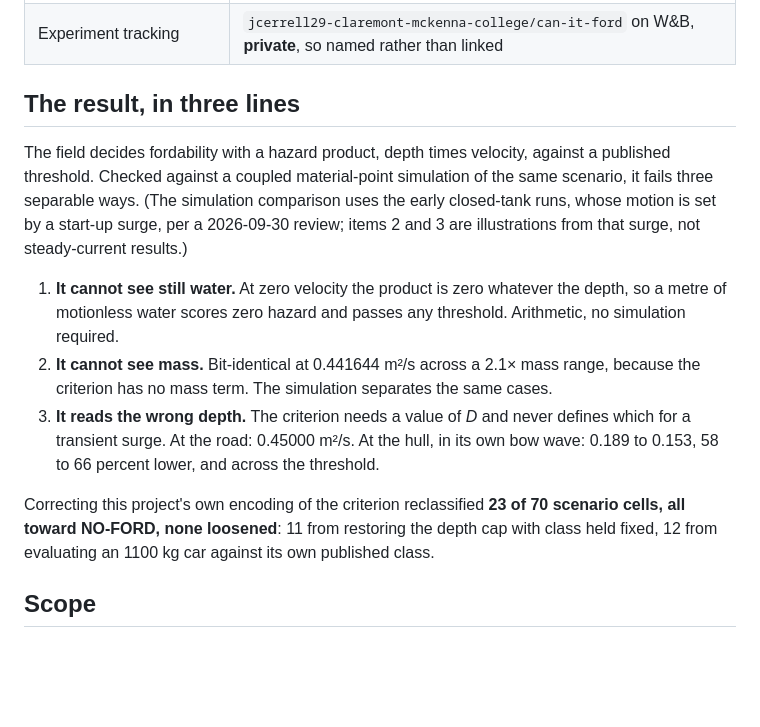
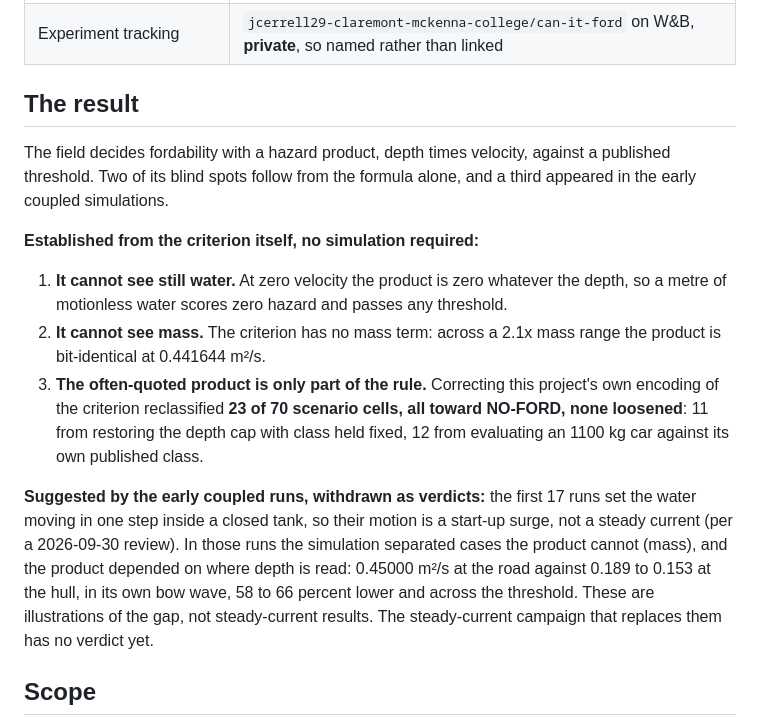
Before and after one commit to jcerrell-IS/can-it-ford, a Markdown page: FINDINGS.md, the part around the change. Drawn GitHub-style; blank space fills up the shorter version.

Commit message:
Separate what the criterion shows on its own from what the withdrawn early runs suggested

```diff
--- a/FINDINGS.md
+++ b/FINDINGS.md
@@ -12,26 +12,30 @@ Josie Cerrell, Claremont McKenna College.
 | Gradio demo (live) | https://huggingface.co/spaces/josiecerrell/can-it-ford |
 | Experiment tracking | `jcerrell29-claremont-mckenna-college/can-it-ford` on W&B, **private**, so named rather than linked |
 
-## The result, in three lines
+## The result
 
 The field decides fordability with a hazard product, depth times velocity, against a published
-threshold. Checked against a coupled material-point simulation of the same scenario, it fails
-three separable ways. (The simulation comparison uses the early closed-tank runs, whose motion is set
-by a start-up surge, per a 2026-09-30 review; items 2 and 3 are illustrations from that surge, not
-steady-current results.)
+threshold. Two of its blind spots follow from the formula alone, and a third appeared in the early
+coupled simulations.
+
+**Established from the criterion itself, no simulation required:**
 
 1. **It cannot see still water.** At zero velocity the product is zero whatever the depth, so a
-   metre of motionless water scores zero hazard and passes any threshold. Arithmetic, no
-   simulation required.
-2. **It cannot see mass.** Bit-identical at 0.441644 m²/s across a 2.1× mass range, because the
-   criterion has no mass term. The simulation separates the same cases.
-3. **It reads the wrong depth.** The criterion needs a value of *D* and never defines which for a
-   transient surge. At the road: 0.45000 m²/s. At the hull, in its own bow wave: 0.189 to 0.153,
-   58 to 66 percent lower, and across the threshold.
+   metre of motionless water scores zero hazard and passes any threshold.
+2. **It cannot see mass.** The criterion has no mass term: across a 2.1x mass range the product is
+   bit-identical at 0.441644 m²/s.
+3. **The often-quoted product is only part of the rule.** Correcting this project's own encoding
+   of the criterion reclassified **23 of 70 scenario cells, all toward NO-FORD, none loosened**: 11
+   from restoring the depth cap with class held fixed, 12 from evaluating an 1100 kg car against
+   its own published class.
 
-Correcting this project's own encoding of the criterion reclassified **23 of 70 scenario cells,
-all toward NO-FORD, none loosened**: 11 from restoring the depth cap with class held fixed, 12
-from evaluating an 1100 kg car against its own published class.
+**Suggested by the early coupled runs, withdrawn as verdicts:** the first 17 runs set the water
+moving in one step inside a closed tank, so their motion is a start-up surge, not a steady current
+(per a 2026-09-30 review). In those runs the simulation separated cases the product cannot (mass),
+and the product depended on where depth is read: 0.45000 m²/s at the road against 0.189 to 0.153
+at the hull, in its own bow wave, 58 to 66 percent lower and across the threshold. These are
+illustrations of the gap, not steady-current results. The steady-current campaign that replaces
+them has no verdict yet.
 
 ## Scope
 
```
